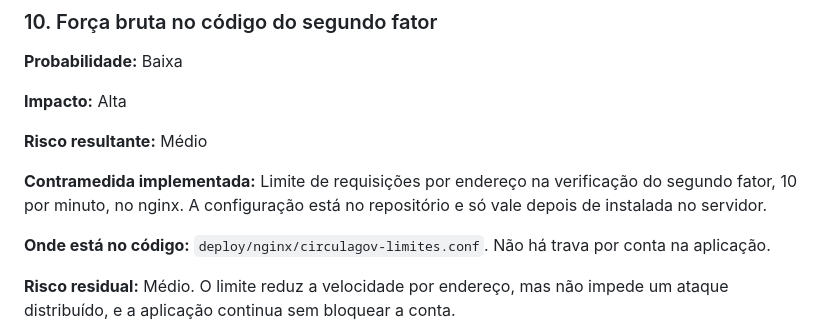
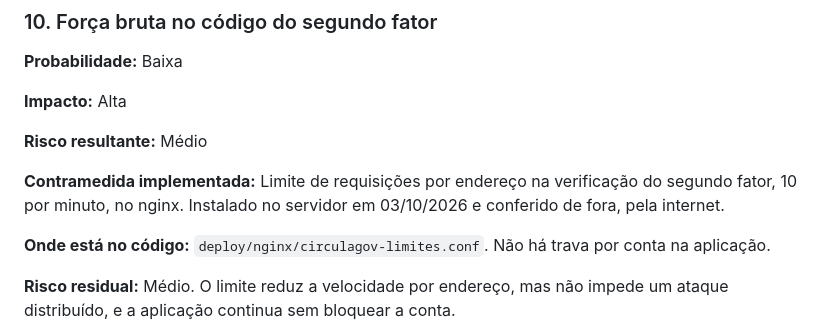
Before and after one commit to Grupo-Opus-Dev/circulagov, a Markdown page: docs/ANALISE_RISCOS.md, the part around the change. Drawn GitHub-style.

```diff
--- a/docs/ANALISE_RISCOS.md
+++ b/docs/ANALISE_RISCOS.md
@@ -280,7 +280,7 @@ A análise abaixo relaciona cada ameaça da seção 6.7 com sua probabilidade, i
 
 **Risco resultante:** Médio
 
-**Contramedida implementada:** Limite de requisições por endereço na verificação do segundo fator, 10 por minuto, no nginx. A configuração está no repositório e só vale depois de instalada no servidor.
+**Contramedida implementada:** Limite de requisições por endereço na verificação do segundo fator, 10 por minuto, no nginx. Instalado no servidor em 03/10/2026 e conferido de fora, pela internet.
 
 **Onde está no código:** `deploy/nginx/circulagov-limites.conf`. Não há trava por conta na aplicação.
 
```
Also changed, not shown: docs/DEPLOY.md (+28 -7 lines), docs/JUSTIFICATIVAS_TECNICAS.md (+2 -2 lines).
